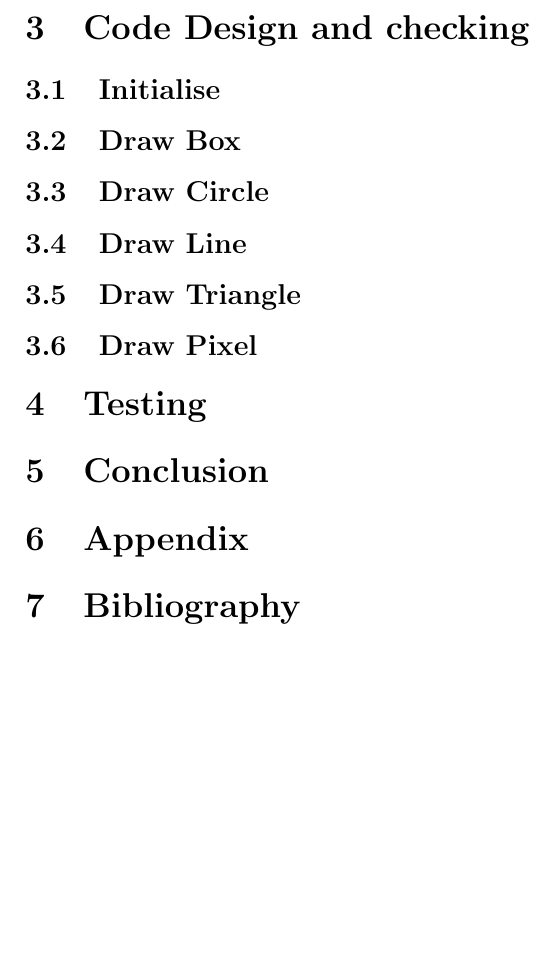
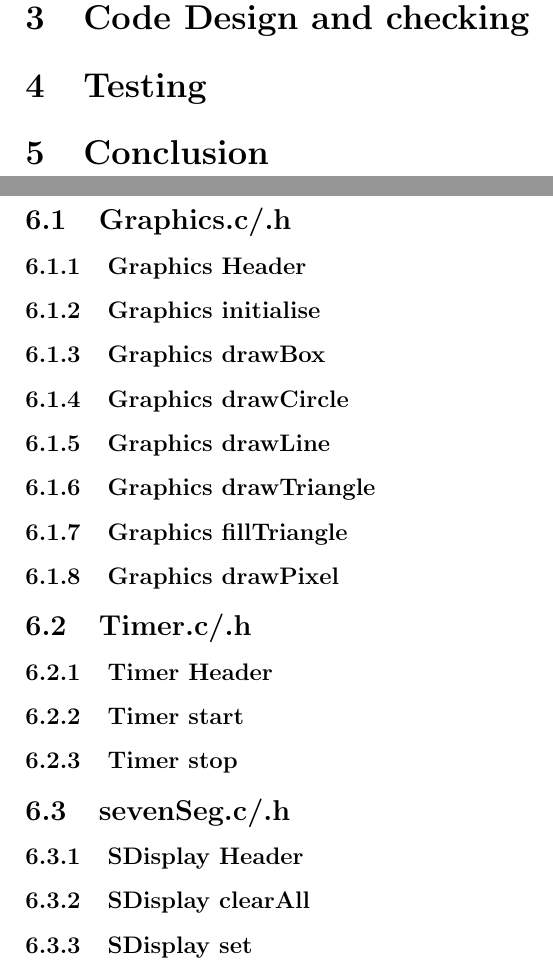
Before and after one commit to LargeSpark/DE1-SoC_LT24_Graphics_LCD, a LaTeX document (Report/Report.tex): part of page 3 of 3 before the commit and two parts of pages 3 and 4 of 5 after it, the two joined at a grey line, cut so that both start at the same text, the shorter picture padded with empty space. Compiled offline with pdfLaTeX.

Commit message:
Finished Header in report

```diff
--- a/Report/Report.tex
+++ b/Report/Report.tex
@@ -7,6 +7,7 @@
 \usepackage{amssymb}
 \usepackage{titling}
 \usepackage[utf8]{inputenc}
+\usepackage{listings}
 
 
 \pretitle{%
@@ -14,7 +15,7 @@
   \LARGE
 \includegraphics[width=0.5\textwidth, right]{UniLogo.png}\\[\bigskipamount]
 
-\hspace{27cm}
+\hspace{15cm}
 
 \hspace{27cm}
 
@@ -39,18 +40,40 @@
 \section{Introduction}
 
 \section{Code Design and checking}
-\subsection{Initialise}
-\subsection{Draw Box}
-\subsection{Draw Circle}
-\subsection{Draw Line}
-\subsection{Draw Triangle}
-\subsection{Draw Pixel}
+
 \section{Testing}
 
 \section{Conclusion}
 
+\newpage
 \section{Appendix}
+\subsection{Graphics.c/.h}
+\subsubsection{Graphics Header}
+\subsubsection{Graphics initialise}
 
+\subsubsection{Graphics drawBox}
+
+\subsubsection{Graphics drawCircle}
+
+\subsubsection{Graphics drawLine}
+
+\subsubsection{Graphics drawTriangle}
+
+\subsubsection{Graphics fillTriangle}
+
+\subsubsection{Graphics drawPixel}
+
+\subsection{Timer.c/.h}
+\subsubsection{Timer Header}
+\subsubsection{Timer start}
+\subsubsection{Timer stop}
+
+\subsection{sevenSeg.c/.h}
+\subsubsection{SDisplay Header}
+\subsubsection{SDisplay clearAll}
+\subsubsection{SDisplay set}
+
+\newpage
 \section{Bibliography}
 
 \end{document}
```
Also changed, not shown: Report/Report.pdf, 3 other files.
